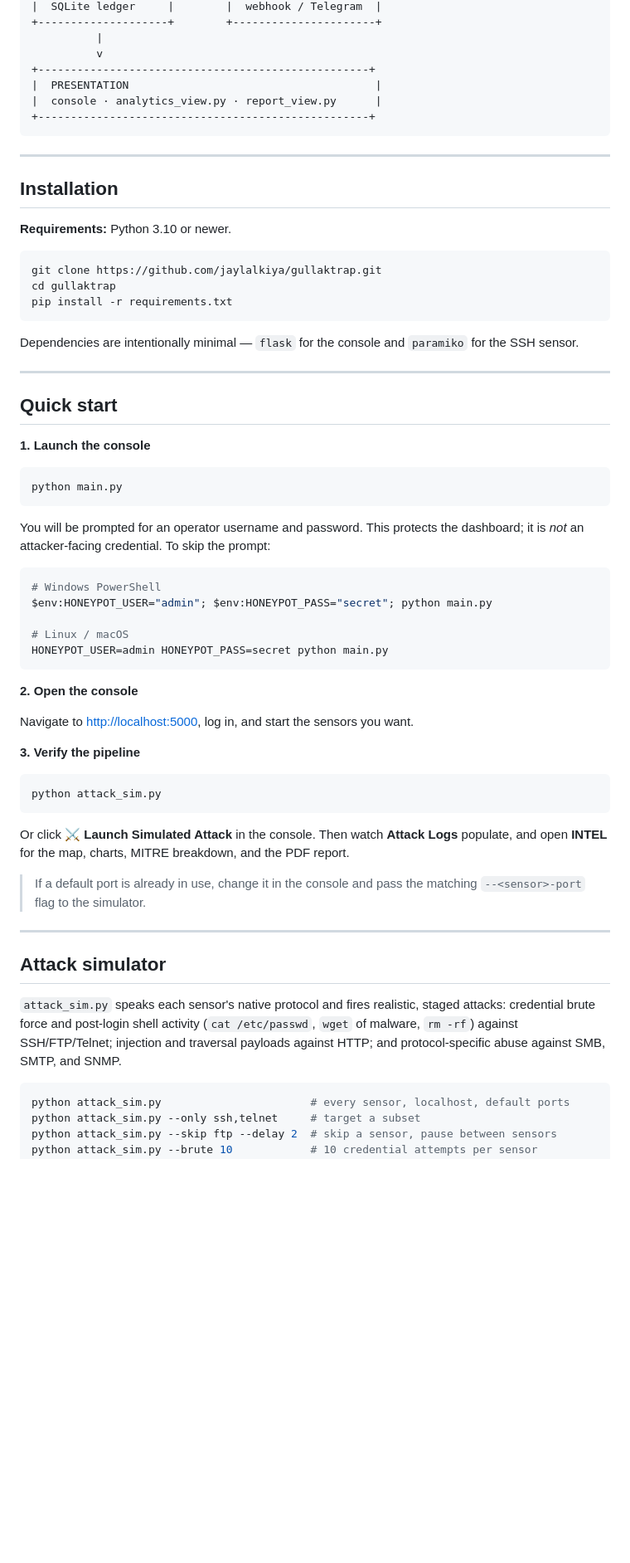
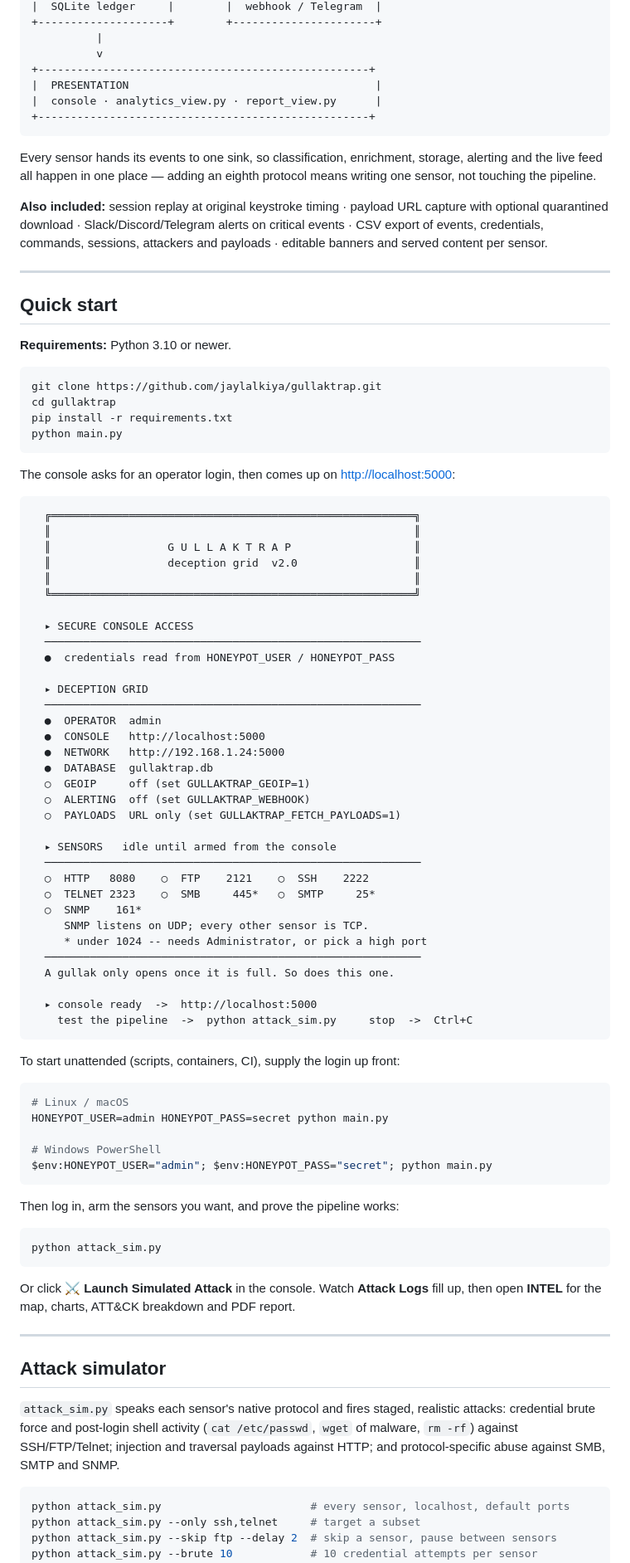
Before and after one commit to jaylalkiya/GullakTrap, a Markdown page: README.md, the part around one of its changes. Shown at 83% size. Rendered like a GitHub page; blank space fills up the shorter version.

````diff
--- a/README.md
+++ b/README.md
@@ -129,9 +127,18 @@ stopped from the console at runtime.
 +---------------------------------------------------+
 ```
 
+Every sensor hands its events to one sink, so classification, enrichment,
+storage, alerting and the live feed all happen in one place — adding an eighth
+protocol means writing one sensor, not touching the pipeline.
+
+**Also included:** session replay at original keystroke timing · payload URL
+capture with optional quarantined download · Slack/Discord/Telegram alerts on
+critical events · CSV export of events, credentials, commands, sessions,
+attackers and payloads · editable banners and served content per sensor.
+
 ---
 
-## Installation
+## Quick start
 
 **Requirements:** Python 3.10 or newer.
 
@@ -139,58 +146,76 @@ stopped from the console at runtime.
 git clone https://github.com/jaylalkiya/gullaktrap.git
 cd gullaktrap
 pip install -r requirements.txt
-```
-
-Dependencies are intentionally minimal — `flask` for the console and `paramiko`
-for the SSH sensor.
-
----
-
-## Quick start
-
-**1. Launch the console**
-
-```bash
 python main.py
 ```
 
-You will be prompted for an operator username and password. This protects the
-dashboard; it is *not* an attacker-facing credential. To skip the prompt:
+The console asks for an operator login, then comes up on
+<http://localhost:5000>:
+
+```
+  ╔════════════════════════════════════════════════════════╗
+  ║                                                        ║
+  ║                  G U L L A K T R A P                   ║
+  ║                  deception grid  v2.0                  ║
+  ║                                                        ║
+  ╚════════════════════════════════════════════════════════╝
+
+  ▸ SECURE CONSOLE ACCESS
+  ──────────────────────────────────────────────────────────
+  ●  credentials read from HONEYPOT_USER / HONEYPOT_PASS
+
+  ▸ DECEPTION GRID
+  ──────────────────────────────────────────────────────────
+  ●  OPERATOR  admin
+  ●  CONSOLE   http://localhost:5000
+  ●  NETWORK   http://192.168.1.24:5000
+  ●  DATABASE  gullaktrap.db
+  ○  GEOIP     off (set GULLAKTRAP_GEOIP=1)
+  ○  ALERTING  off (set GULLAKTRAP_WEBHOOK)
+  ○  PAYLOADS  URL only (set GULLAKTRAP_FETCH_PAYLOADS=1)
+
+  ▸ SENSORS   idle until armed from the console
+  ──────────────────────────────────────────────────────────
+  ○  HTTP   8080    ○  FTP    2121    ○  SSH    2222
+  ○  TELNET 2323    ○  SMB     445*   ○  SMTP     25*
+  ○  SNMP    161*
+     SNMP listens on UDP; every other sensor is TCP.
+     * under 1024 -- needs Administrator, or pick a high port
+  ──────────────────────────────────────────────────────────
+  A gullak only opens once it is full. So does this one.
+
+  ▸ console ready  ->  http://localhost:5000
+    test the pipeline  ->  python attack_sim.py     stop  ->  Ctrl+C
+```
+
+To start unattended (scripts, containers, CI), supply the login up front:
 
 ```bash
+# Linux / macOS
+HONEYPOT_USER=admin HONEYPOT_PASS=secret python main.py
+
 # Windows PowerShell
 $env:HONEYPOT_USER="admin"; $env:HONEYPOT_PASS="secret"; python main.py
-
-# Linux / macOS
-HONEYPOT_USER=admin HONEYPOT_PASS=secret python main.py
 ```
 
-**2. Open the console**
-
-Navigate to <http://localhost:5000>, log in, and start the sensors you want.
-
-**3. Verify the pipeline**
+Then log in, arm the sensors you want, and prove the pipeline works:
 
 ```bash
 python attack_sim.py
 ```
 
-Or click **⚔ Launch Simulated Attack** in the console. Then watch **Attack
-Logs** populate, and open **INTEL** for the map, charts, MITRE breakdown, and
-the PDF report.
-
-> If a default port is already in use, change it in the console and pass the
-> matching `--<sensor>-port` flag to the simulator.
+Or click **⚔ Launch Simulated Attack** in the console. Watch **Attack Logs**
+fill up, then open **INTEL** for the map, charts, ATT&CK breakdown and PDF
+report.
 
 ---
 
 ## Attack simulator
 
-`attack_sim.py` speaks each sensor's native protocol and fires realistic,
-staged attacks: credential brute force and post-login shell activity
-(`cat /etc/passwd`, `wget` of malware, `rm -rf`) against SSH/FTP/Telnet;
-injection and traversal payloads against HTTP; and protocol-specific abuse
-against SMB, SMTP, and SNMP.
+`attack_sim.py` speaks each sensor's native protocol and fires staged, realistic
+attacks: credential brute force and post-login shell activity (`cat /etc/passwd`,
+`wget` of malware, `rm -rf`) against SSH/FTP/Telnet; injection and traversal
+payloads against HTTP; and protocol-specific abuse against SMB, SMTP and SNMP.
 
 ```bash
 python attack_sim.py                       # every sensor, localhost, default ports
````
Also changed, not shown: other parts of README.md (+85 -86 lines), docs/attack-log.png (added), docs/console.png (added), docs/intel.png (added), docs/report.png (added).
